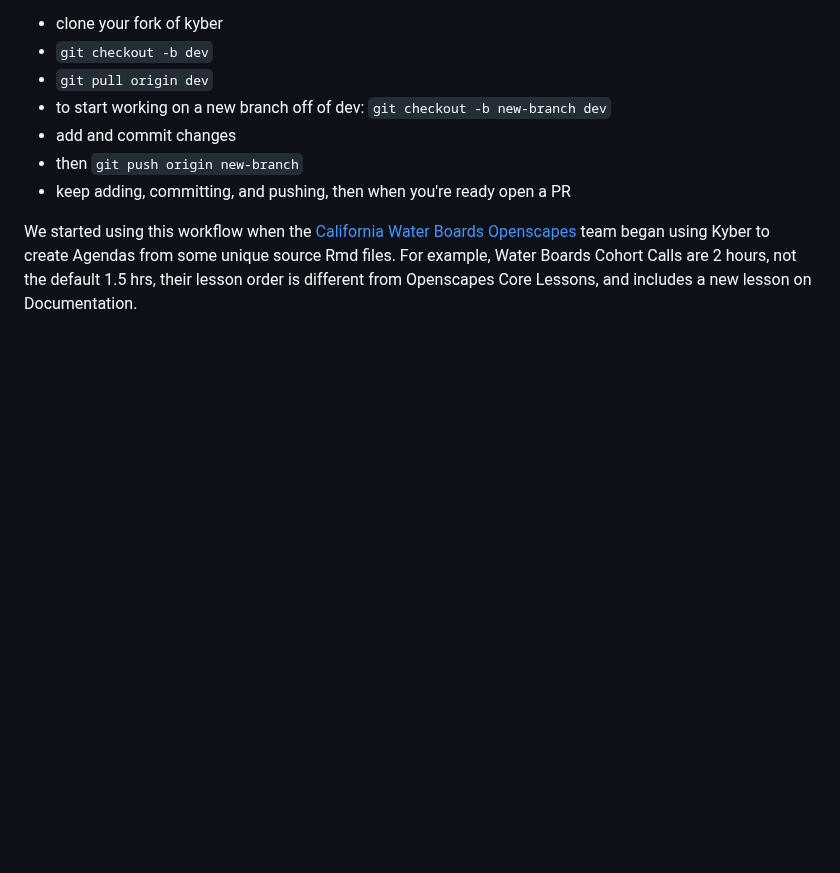
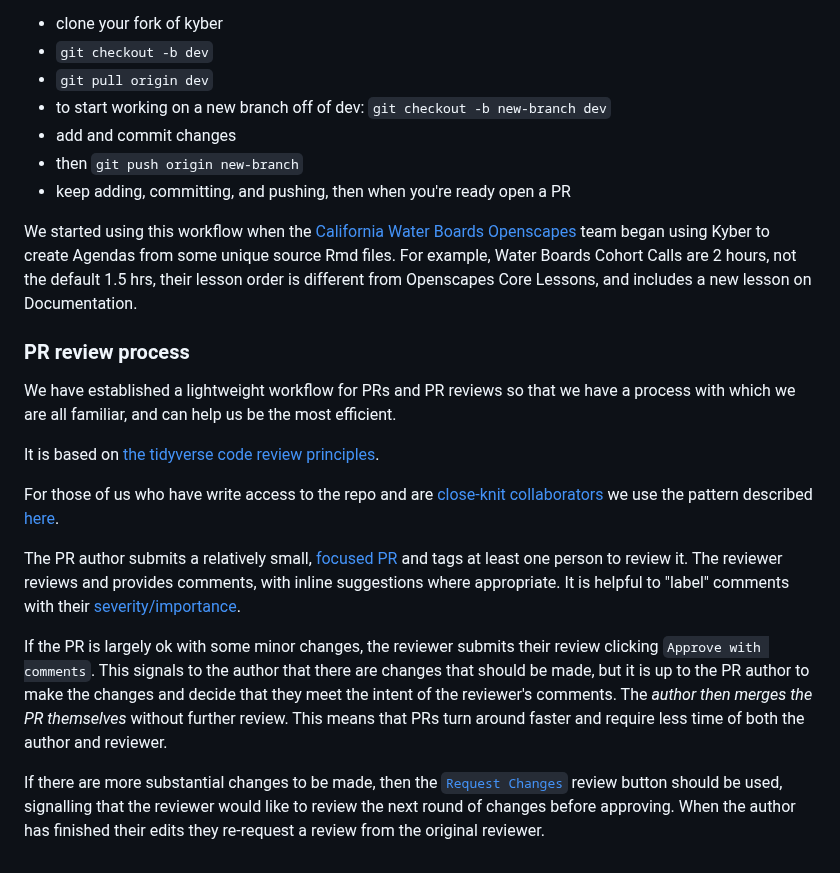
Before and after one commit to Openscapes/kyber, a Markdown page: README.md, the part around the change. GitHub-like rendering; blank space fills up the shorter version.

Commit message:
Add PR review process to README, closes #165

```diff
--- a/README.md
+++ b/README.md
@@ -315,3 +315,17 @@ To contribute to Kyber, fork the repo, unchecking the "Copy the main branch only
 - keep adding, committing, and pushing, then when you're ready open a PR
 
 We started using this workflow when the [California Water Boards Openscapes](https://cawaterboarddatacenter.github.io/swrcb-openscapes/) team began using Kyber to create Agendas from some unique source Rmd files. For example, Water Boards Cohort Calls are 2 hours, not the default 1.5 hrs, their lesson order is different from Openscapes Core Lessons, and includes a new lesson on Documentation.
+
+### PR review process
+
+We have established a lightweight workflow for PRs and PR reviews so that we have a process with which we are all familiar, and can help us be the most efficient.
+
+It is based on [the tidyverse code review principles](https://code-review.tidyverse.org/).
+
+For those of us who have write access to the repo and are [close-knit collaborators](https://code-review.tidyverse.org/collaboration/#sec-close-knit-collaboration) we use the pattern described [here](https://code-review.tidyverse.org/reviewer/comments.html#sec-approve-with-comments).
+
+The PR author submits a relatively small, [focused PR](https://code-review.tidyverse.org/author/focused.html#sec-what-is-focused) and tags at least one person to review it. The reviewer reviews and provides comments, with inline suggestions where appropriate. It is helpful to "label" comments with their [severity/importance](https://code-review.tidyverse.org/reviewer/comments.html#sec-label-comment-severity).
+
+If the PR is largely ok with some minor changes, the reviewer submits their review clicking `Approve with comments`. This signals to the author that there are changes that should be made, but it is up to the PR author to make the changes and decide that they meet the intent of the reviewer's comments. The _author then merges the PR themselves_ without further review. This means that PRs turn around faster and require less time of both the author and reviewer.
+
+If there are more substantial changes to be made, then the [`Request Changes`](https://code-review.tidyverse.org/reviewer/comments.html#sec-request-changes) review button should be used, signalling that the reviewer would like to review the next round of changes before approving. When the author has finished their edits they re-request a review from the original reviewer.
```
